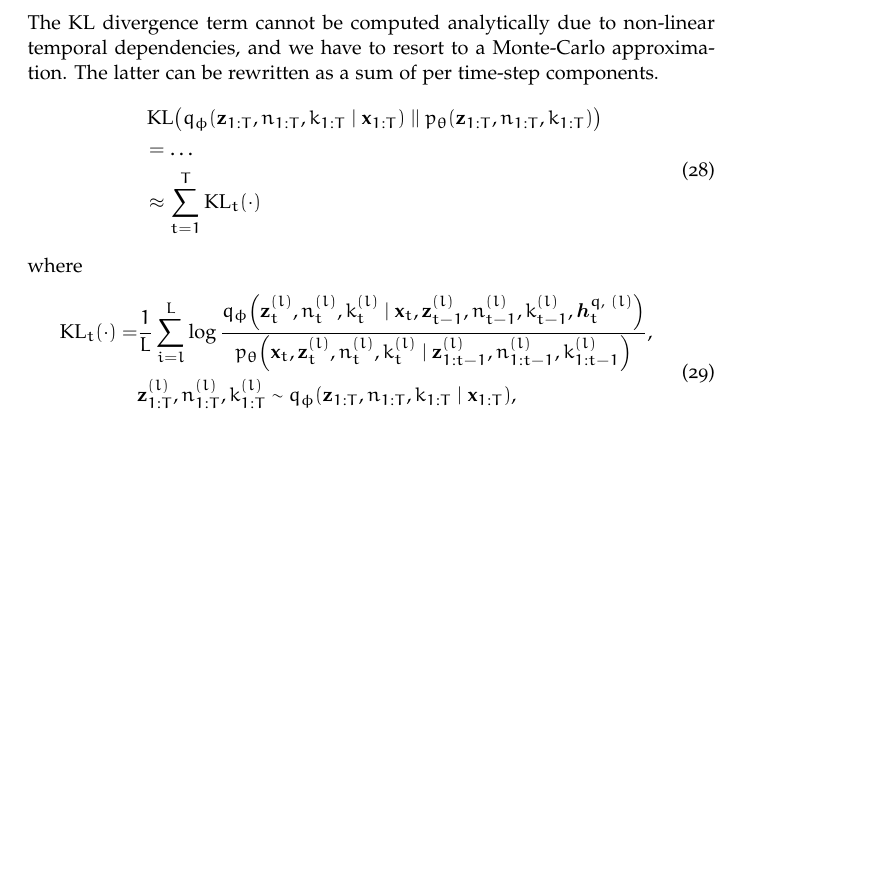
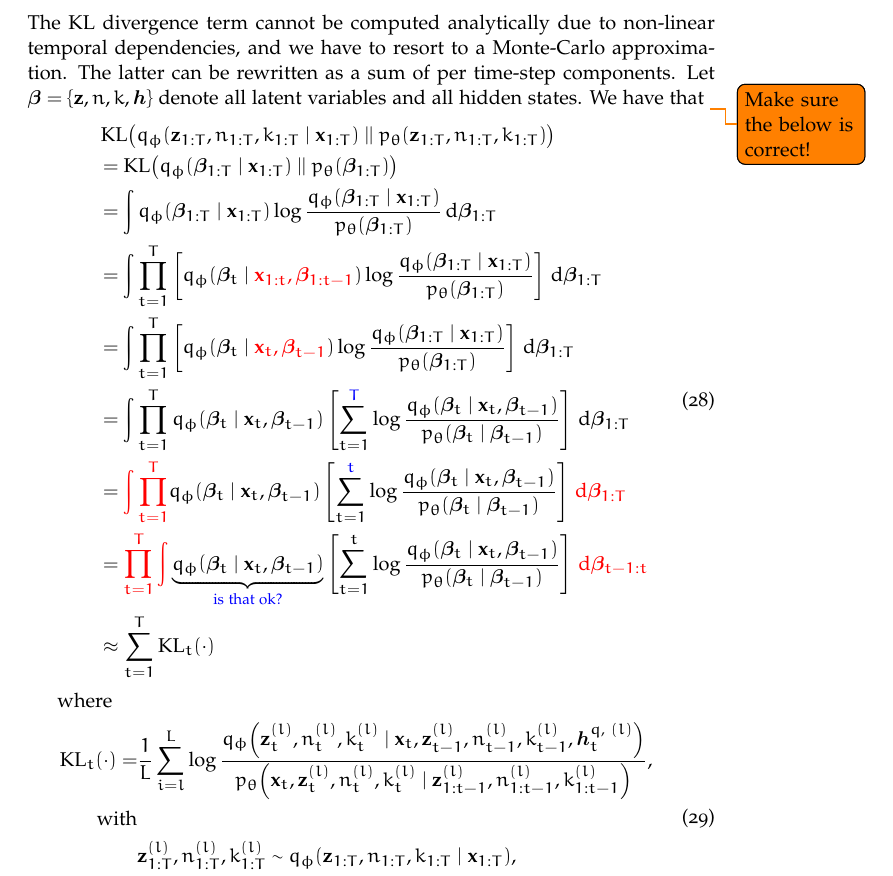
Before and after one commit to akosiorek/tex, a LaTeX document (air/main.tex, which reads air/sequential_air.tex): part of page 11 of 12, cut so that both start at the same text, the shorter picture padded with empty space. The pictures show the PDF file air/main.pdf that the author committed with the source.

Commit message:
sequential KL; needs checking

```diff
--- a/air/sequential_air.tex
+++ b/air/sequential_air.tex
@@ -167,6 +167,17 @@ Given the specification of the prior distribution and the inference model, we ca
 \end{aligned}
 \end{equation}
 The KL divergence term cannot be computed analytically due to non-linear temporal dependencies, and we have to resort to a Monte-Carlo approximation. The latter can be rewritten as a sum of per time-step components.
+%\begin{equation}
+%\begin{aligned}
+%    &\kl{\q{\bzTs, \nTs, \kTs}{\bxTs}{\phi}}{\p{\bzTs, \nTs, \kTs}{}{\theta}}\\
+%%
+%    &= \dots\\
+%%
+%    &\approx \sum_{t=1}^T \operatorname{KL}_t(\cdot)
+%\end{aligned}
+%\end{equation}
+Let $\bm{\beta} = \{ \bz, n, k, \bm{h} \}$ denote all latent variables and all hidden states. We have that
+\todo{Make sure the below is correct!}
 \begin{equation}
 \begin{aligned}
     &\kl{\q{\bzTs, \nTs, \kTs}{\bxTs}{\phi}}{\p{\bzTs, \nTs, \kTs}{}{\theta}}\\
@@ -175,7 +193,13 @@ The KL divergence term cannot be computed analytically due to non-linear tempora
+    &= \int \prod_{t=1}^T \q{\bm{\beta}_t}{\bxt, \bm{\beta}_{t-1}}{\phi} \left[ \sum_{t=1}^{\textcolor{blue}{T}} \log{\frac{ \q{\bm{\beta}_t}{\bxt, \bm{\beta}_{t-1}}{\phi} }{ \p{\bm{\beta}_t}{\bm{\beta}_{t-1} }{\theta}}} \right] \dint \bm{\beta}_{1:T}\\
+%
+    &= \textcolor{red}{\int \prod_{t=1}^T} \q{\bm{\beta}_t}{\bxt, \bm{\beta}_{t-1}}{\phi} \left[ \sum_{t=1}^{\textcolor{blue}{t}} \log{\frac{ \q{\bm{\beta}_t}{\bxt, \bm{\beta}_{t-1}}{\phi} }{ \p{\bm{\beta}_t}{\bm{\beta}_{t-1} }{\theta}}} \right] \textcolor{red}{\dint \bm{\beta}_{1:T}}\\
+%
+    &= \textcolor{red}{\prod_{t=1}^T \int} \underbrace{ \q{\bm{\beta}_t}{\bxt, \bm{\beta}_{t-1}}{\phi} }_{\textcolor{blue}{\text{is that ok?}}} \left[ \sum_{t=1}^t \log{\frac{ \q{\bm{\beta}_t}{\bxt, \bm{\beta}_{t-1}}{\phi} }{ \p{\bm{\beta}_t}{\bm{\beta}_{t-1} }{\theta}}} \right] \textcolor{red}{\dint \bm{\beta}_{t-1:t} }\\
 %
     &\approx \sum_{t=1}^T \operatorname{KL}_t(\cdot)
 \end{aligned}
 \end{equation}
+
 where
 \begin{equation}
 \begin{aligned}
```
Also changed, not shown: air/main.pdf, air/sequential_air.tex (11 more changed lines).
